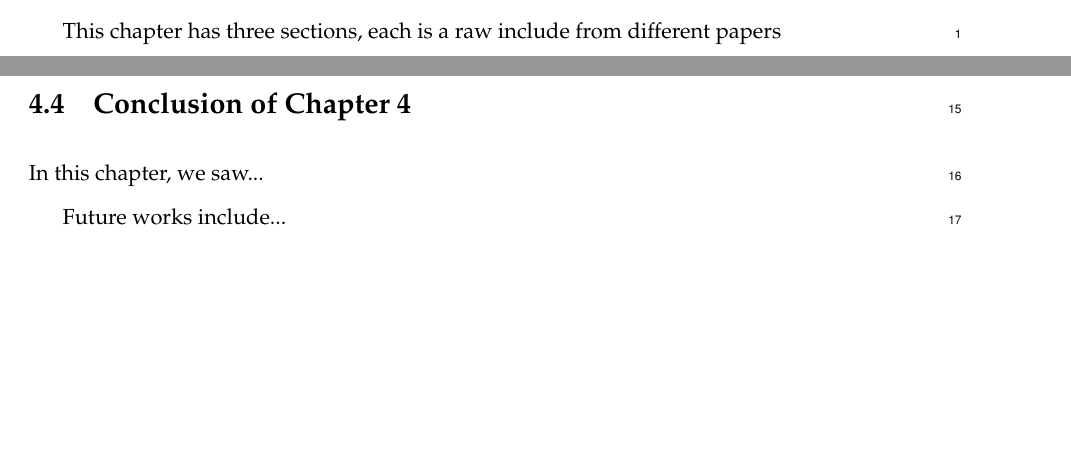
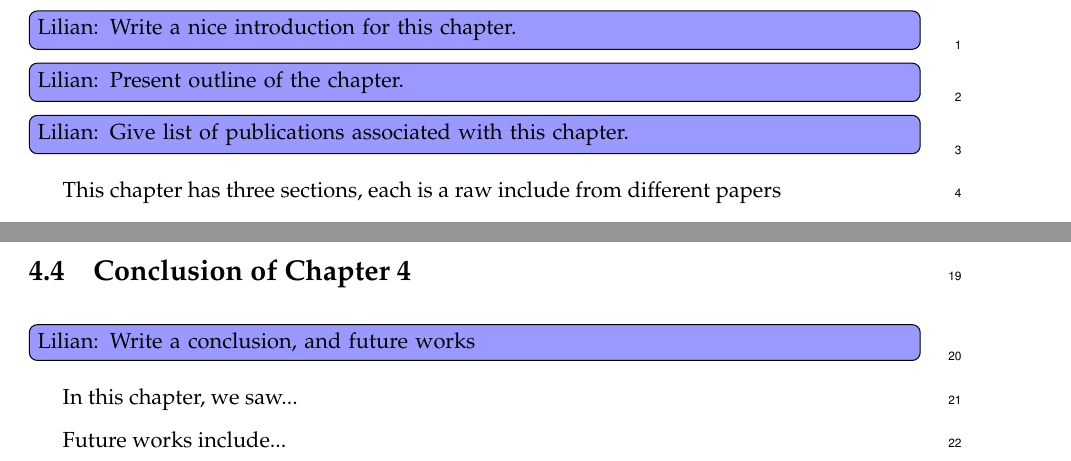
Before and after one commit to Naereen/phd-thesis, a LaTeX thesis (PhD_thesis__Lilian_Besson.tex, which reads 0-Misc/packages.tex, 2-Chapters/4-Chapter/chapter4.tex): two parts of page 41 of 65, joined at a grey line, cut at the place of the change, the shorter picture padded with empty space. Compiled offline with pdfLaTeX.

```diff
--- a/0-Misc/packages.tex
+++ b/0-Misc/packages.tex
@@ -111,7 +111,7 @@
 
 %\newtheorem{theorem}{Théorème}[chapter]
 %\newtheorem{lemma}{Lemme}[chapter]
-%\newtheorem{proposition}{Proposition}[chapter]
+\newtheorem{proposition}{Proposition}[chapter]
 %\addto\captionsfrench{\def\figurename{{Figure}}}
 %\addto\captionsfrench{\def\tablename{{Tableau}}}
 \DeclareMathOperator{\Tr}{Tr}
--- a/2-Chapters/4-Chapter/chapter4.tex
+++ b/2-Chapters/4-Chapter/chapter4.tex
@@ -7,6 +7,12 @@
 \newpage
 % Write miniTOC just after the title
 \graphicspath{{2-Chapters/4-Chapter/Images/}}
+
+\TODOL{Write a nice introduction for this chapter.}
+
+\TODOL{Present outline of the chapter.}
+
+\TODOL{Give list of publications associated with this chapter.}
 
 This chapter has three sections, each is a raw include from different papers
 
@@ -49,6 +55,8 @@
 \section{Conclusion of Chapter 4}
 \label{sec:4:conclusion}
 
+\TODOL{Write a conclusion, and future works}
+
 In this chapter, we saw...
 
 Future works include...
```
Also changed, not shown: 2-Chapters/4-Chapter/chapter4.tex (5 more changed lines).
